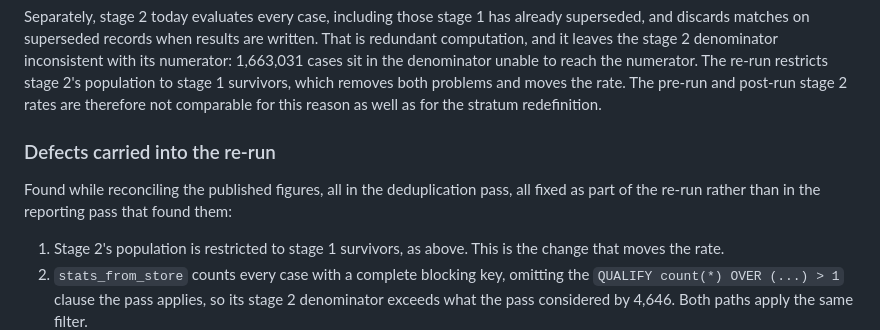
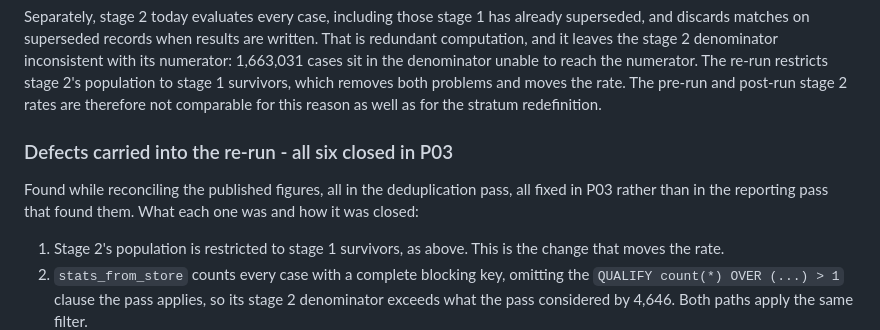
Before and after one commit to hassanzaibhay/signaldesk, a Markdown page: docs/adr/0005-duckdb-memory-and-staged-deduplication.md, the part around one of its changes. Rendered like a GitHub page.

```diff
--- a/docs/adr/0005-duckdb-memory-and-staged-deduplication.md
+++ b/docs/adr/0005-duckdb-memory-and-staged-deduplication.md
@@ -135,10 +135,11 @@ survivors, which removes both problems and moves the rate. The pre-run and
 post-run stage 2 rates are therefore not comparable for this reason as well as
 for the stratum redefinition.
 
-### Defects carried into the re-run
+### Defects carried into the re-run - all six closed in P03
 
 Found while reconciling the published figures, all in the deduplication pass, all
-fixed as part of the re-run rather than in the reporting pass that found them:
+fixed in P03 rather than in the reporting pass that found them. What each one was
+and how it was closed:
 
 1. Stage 2's population is restricted to stage 1 survivors, as above. This is the
    change that moves the rate.
```
Also changed, not shown: other parts of docs/adr/0005-duckdb-memory-and-staged-deduplication.md (+73 -0 lines), docs/adr/0007-source-rxnorm-locally-rather-than-over-the-api.md (added, +95 -0 lines), docs/adr/0008-what-confidence-in-a-drug-match-should-mean.md (added, +95 -0 lines).
